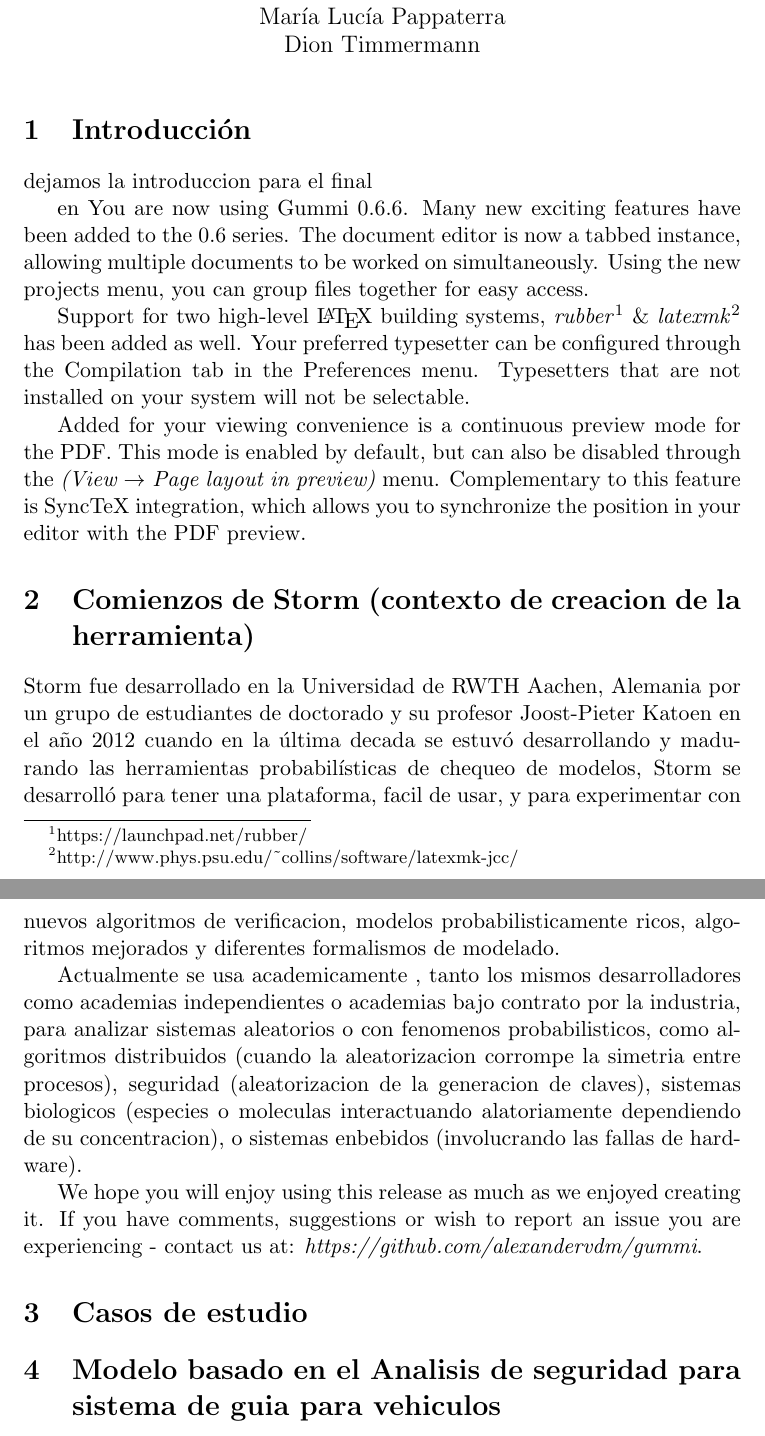
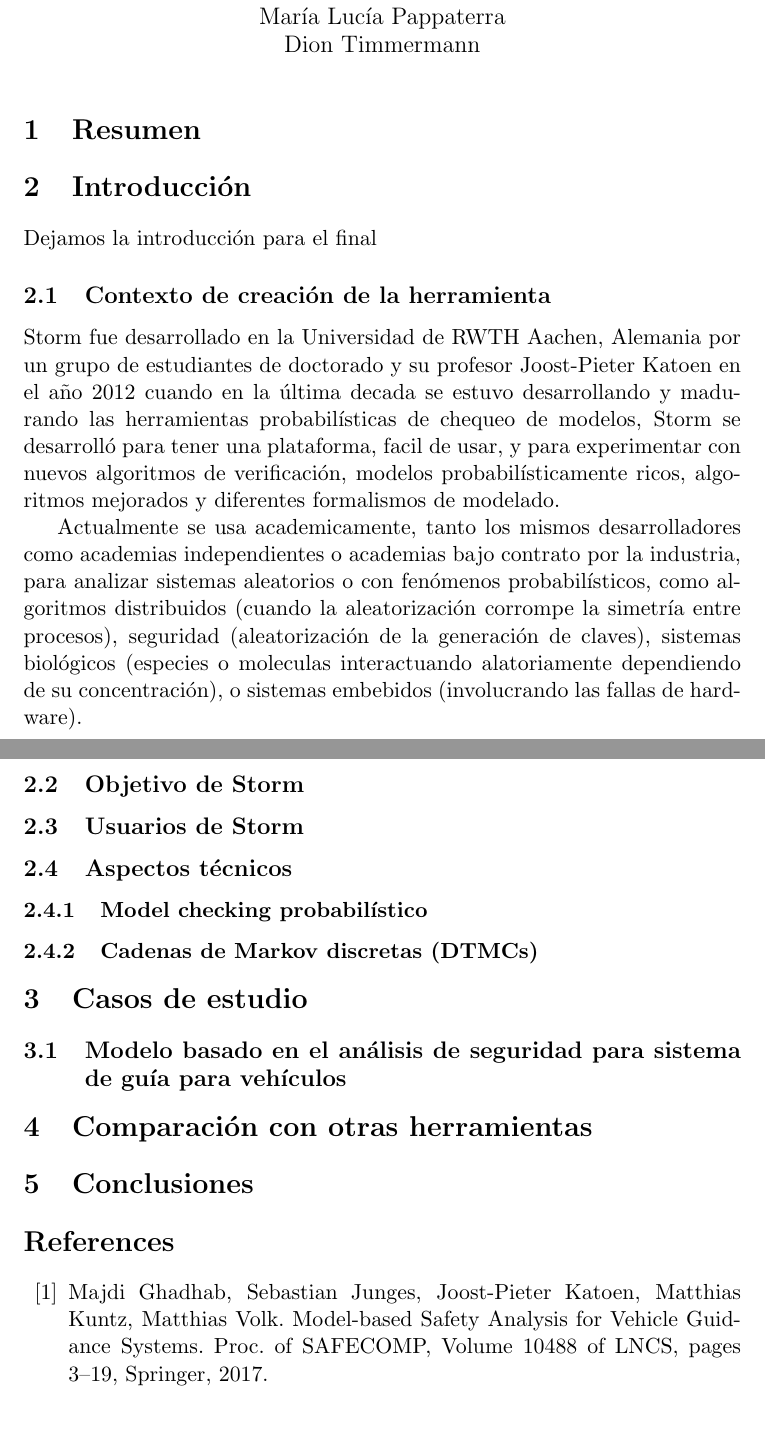
Before and after one commit to zaloogarcia/ing2famaf, a LaTeX document (storm.tex): two parts of pages 1 and 2 of 2, joined at a grey line, cut so that both start at the same text. Compiled offline with pdfLaTeX.

Commit message:
corrigiendo errores de ortografía, agregué bibliografía y una estructura general de cómo sería el texto

```diff
--- a/storm.tex
+++ b/storm.tex
@@ -9,29 +9,47 @@
 
 \maketitle
 
+\section{Resumen}
+
 \section{Introducci\'on}
 
-dejamos la introduccion para el final
+Dejamos la introducci\'on para el final
 
- en You are now using Gummi 0.6.6. Many new exciting features have been added to the 0.6 series. The document editor is now a tabbed instance, allowing multiple documents to be worked on simultaneously. Using the new projects menu, you can group files together for easy access.
+%You are now using Gummi 0.6.6. Many new exciting features have been added to the 0.6 series. The document editor is now a tabbed instance, allowing multiple documents to be worked on simultaneously. Using the new projects menu, you can group files together for easy access.
 
-Support for two high-level {\LaTeX} building systems, \emph{rubber}\footnote{https://launchpad.net/rubber/} \& \emph{latexmk}\footnote{http://www.phys.psu.edu/{\textasciitilde}collins/software/latexmk-jcc/} has been added as well. Your preferred typesetter can be configured through the Compilation tab in the Preferences menu. Typesetters that are not installed on your system will not be selectable.
+%Support for two high-level {\LaTeX} building systems, \emph{rubber}\footnote{https://launchpad.net/rubber/} \& \emph{latexmk}\footnote{http://www.phys.psu.edu/{\textasciitilde}collins/software/latexmk-jcc/} has been added as well. Your preferred typesetter can be configured through the Compilation tab in the Preferences menu. Typesetters that are not installed on your system will not be selectable.
 
-Added for your viewing convenience is a continuous preview mode for the PDF. This mode is enabled by default, but can also be disabled through the \emph{(View $\rightarrow$ Page layout in preview)} menu. Complementary to this feature is SyncTeX integration, which allows you to synchronize the position in your editor with the PDF preview.
+%Added for your viewing convenience is a continuous preview mode for the PDF. This mode is enabled by default, but can also be disabled through the \emph{(View $\rightarrow$ Page layout in preview)} menu. Complementary to this feature is SyncTeX integration, which allows you to synchronize the position in your editor with the PDF preview.
 
-\section{Comienzos de Storm (contexto de creacion de la herramienta)}
-Storm fue desarrollado en la Universidad de RWTH Aachen, Alemania por un grupo de estudiantes de doctorado y su profesor Joost-Pieter Katoen en el a\~no 2012 cuando en la \'ultima decada se estuv\'o desarrollando y madurando las herramientas probabil\'isticas de chequeo de modelos, Storm se desarroll\'o para tener una plataforma, facil de usar, y para experimentar con nuevos algoritmos de verificacion, modelos probabilisticamente ricos, algoritmos mejorados y diferentes formalismos de modelado.
+%We hope you will enjoy using this release as much as we enjoyed creating it. If you have comments, suggestions or wish to report an issue you are experiencing - contact us at: \emph{https://github.com/alexandervdm/gummi}.
 
-Actualmente se usa academicamente , tanto los mismos desarrolladores como academias independientes o academias bajo contrato por la industria, para analizar sistemas aleatorios o con fenomenos probabilisticos, como algoritmos distribuidos (cuando la aleatorizacion corrompe la simetria entre procesos), seguridad (aleatorizacion de la generacion de claves), sistemas biologicos (especies o moleculas interactuando alatoriamente dependiendo de su concentracion), o sistemas enbebidos (involucrando las fallas de hardware).
+\subsection{Contexto de creaci\'on de la herramienta}
 
+Storm fue desarrollado en la Universidad de RWTH Aachen, Alemania por un grupo de estudiantes de doctorado y su profesor Joost-Pieter Katoen en el a\~no 2012 cuando en la \'ultima decada se estuvo desarrollando y madurando las herramientas probabil\'isticas de chequeo de modelos, Storm se desarroll\'o para tener una plataforma, facil de usar, y para experimentar con nuevos algoritmos de verificaci\'on, modelos probabil\'isticamente ricos, algoritmos mejorados y diferentes formalismos de modelado.
 
+Actualmente se usa academicamente, tanto los mismos desarrolladores como academias independientes o academias bajo contrato por la industria, para analizar sistemas aleatorios o con fen\'omenos probabil\'isticos, como algoritmos distribuidos (cuando la aleatorizaci\'on corrompe la simetr\'ia entre procesos), seguridad (aleatorizaci\'on de la generaci\'on de claves), sistemas biol\'ogicos (especies o moleculas interactuando alatoriamente dependiendo de su concentraci\'on), o sistemas embebidos (involucrando las fallas de hardware).
 
-We hope you will enjoy using this release as much as we enjoyed creating it. If you have comments, suggestions or wish to report an issue you are experiencing - contact us at: \emph{https://github.com/alexandervdm/gummi}.
+\subsection{Objetivo de Storm}
+
+\subsection{Usuarios de Storm}
+
+\subsection{Aspectos t\'ecnicos}
+
+\subsubsection{Model checking probabil\'istico}
+
+\subsubsection{Cadenas de Markov discretas (DTMCs)}
 
 \section{Casos de estudio}
 
+\subsection{Modelo basado en el an\'alisis de seguridad para sistema de gu\'ia para veh\'iculos}
 
-\section{Modelo basado en el Analisis de seguridad para sistema de guia para vehiculos}
+\section{Comparaci\'on con otras herramientas}
+
+\section{Conclusiones}
+
+\begin{thebibliography}{99}
+	\bibitem{Majdi} Majdi Ghadhab, Sebastian Junges, Joost-Pieter Katoen, Matthias Kuntz, Matthias Volk. Model-based Safety Analysis for Vehicle Guidance Systems. Proc. of SAFECOMP, Volume 10488 of LNCS, pages 3–19, Springer, 2017.
+\end{thebibliography}
 
 
 \end{document}
```
